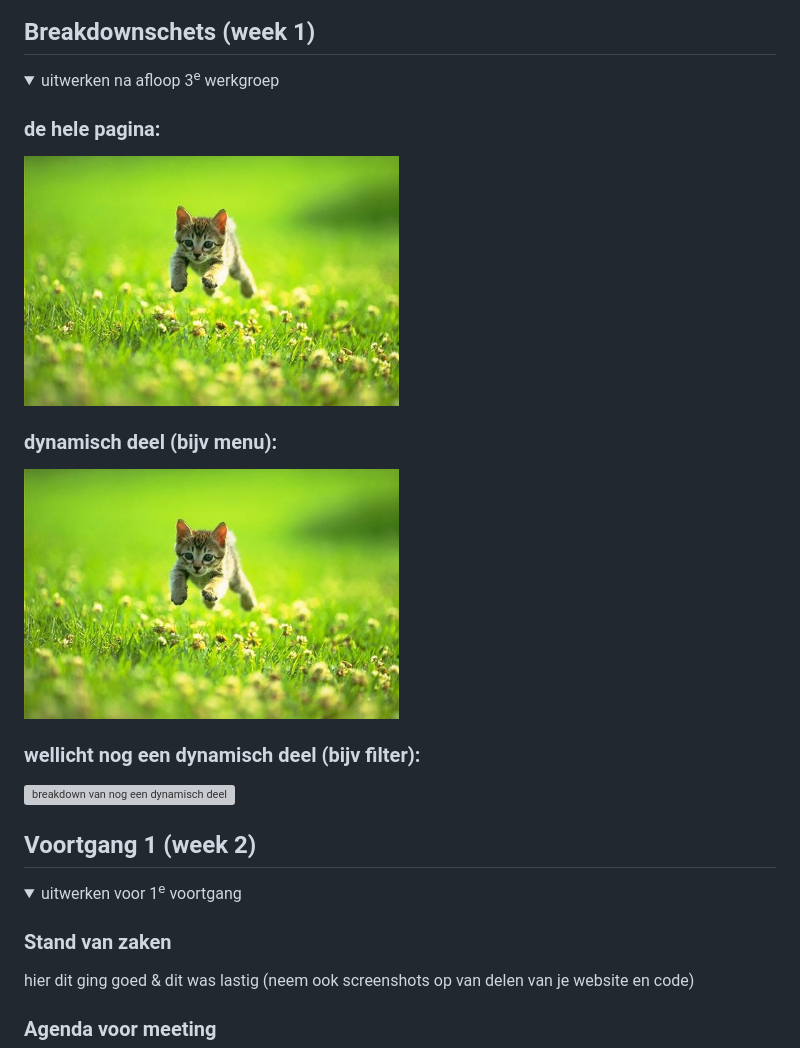
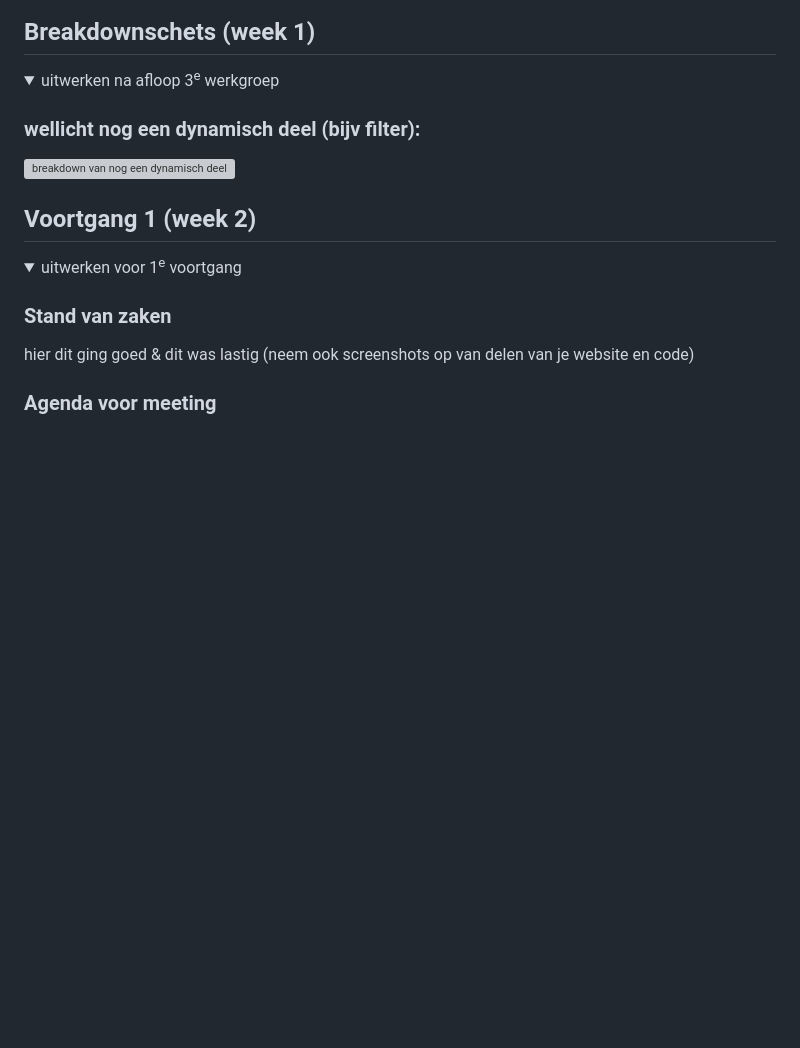
Before and after one commit to GenevaGemerts/fed-h, a Markdown page: README.md, the part around the change. Drawn GitHub-style; folded sections open; blank space fills up the shorter version; grey boxes are pictures that could not be loaded.

```diff
--- a/README.md
+++ b/README.md
@@ -66,12 +66,6 @@ Geneva Gemerts
 
 <details>
   <summary>uitwerken na afloop 3<sup>e</sup> werkgroep</summary>
-
-  ### de hele pagina:
-  <img src="readme-images/dummy-plaatje.jpg" width="375px" alt="breakdown van de hele pagina">
-
-  ### dynamisch deel (bijv menu):
-  <img src="readme-images/dummy-plaatje.jpg" width="375px" alt="breakdown van een dynamisch deel">
 
   ### wellicht nog een dynamisch deel (bijv filter):
   <img src="readme-images/Breakdown schets (1).png" width="375px" alt="breakdown van nog een dynamisch deel">
```
